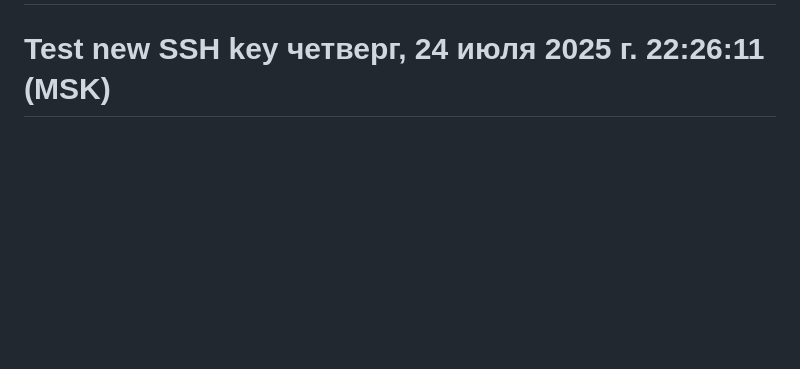
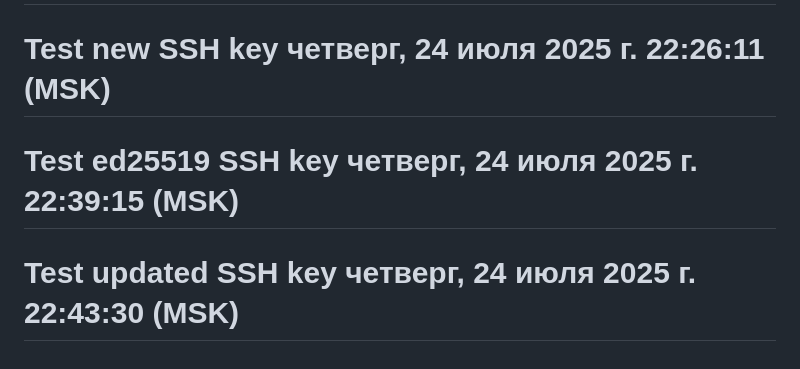
Before and after one commit to deathdaycome/MYBOTTZ, a Markdown page: README.md, the part around the change. Rendered like a GitHub page; blank space fills up the shorter version.

Commit message:
Test updated SSH key for auto-deploy
Проверяем работу автоматического деплоя с обновленным ed25519 SSH ключом

🤖 Generated with [Claude Code](https://claude.ai/code)

Co-Authored-By: Claude <noreply@anthropic.com>

```diff
--- a/README.md
+++ b/README.md
@@ -257,3 +257,5 @@ docker-compose up -d
 # Simplified deploy test четверг, 24 июля 2025 г. 22:14:54 (MSK)
 # Fix pkill command четверг, 24 июля 2025 г. 22:17:07 (MSK)
 # Test new SSH key четверг, 24 июля 2025 г. 22:26:11 (MSK)
+# Test ed25519 SSH key четверг, 24 июля 2025 г. 22:39:15 (MSK)
+# Test updated SSH key четверг, 24 июля 2025 г. 22:43:30 (MSK)
```
